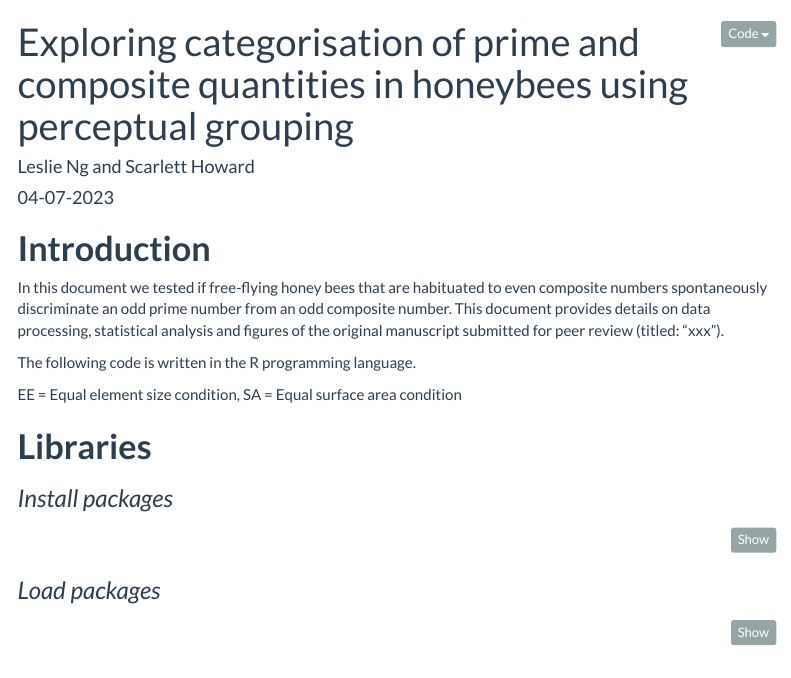
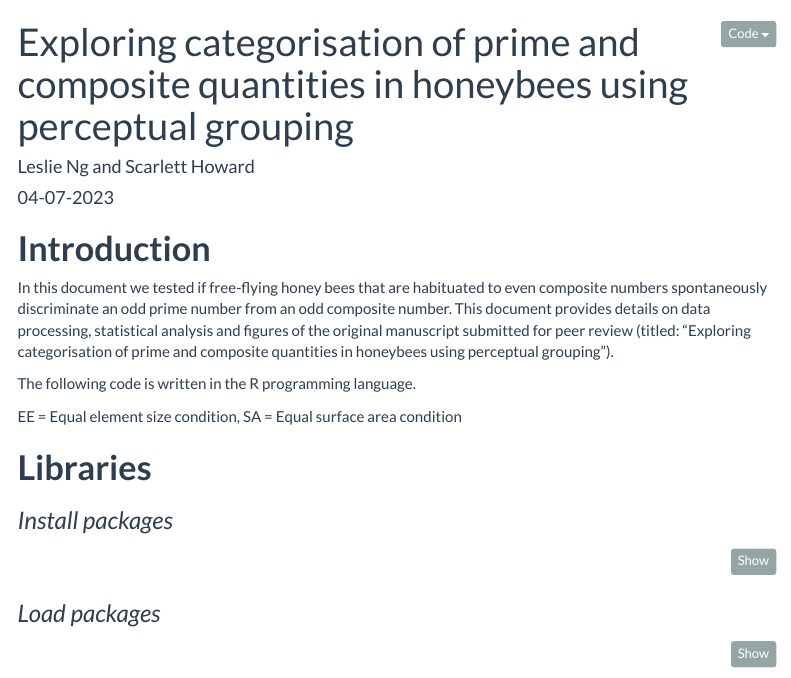
Before and after one commit to tcleslieng/Prime-vs-composite-bee-manuscript, an R Markdown document (Scripts/prime.Rmd): the page in a window 1100 px wide, from its top. Rendered offline with R 4.5, knitr and Pandoc, with nearby package versions; menus at the side of the page are left out.

Commit message:
Pre-submission update

```diff
--- a/Scripts/prime.Rmd
+++ b/Scripts/prime.Rmd
@@ -33,7 +33,7 @@ knitr::opts_chunk$set(error = TRUE)
 # **Introduction**
 
 
-In this document we tested if free-flying honey bees that are habituated to even composite numbers spontaneously discriminate an odd prime number from an odd composite number. This document provides details on data processing, statistical analysis and figures of the original manuscript submitted for peer review (titled: "xxx").
+In this document we tested if free-flying honey bees that are habituated to even composite numbers spontaneously discriminate an odd prime number from an odd composite number. This document provides details on data processing, statistical analysis and figures of the original manuscript submitted for peer review (titled: "Exploring categorisation of prime and composite quantities in honeybees using perceptual grouping").
 
 The following code is written in the R programming language.
 
```
Also changed, not shown: Output/prime.html, Scripts/figx.pdf, Scripts/figx2.pdf, 1 other file.
